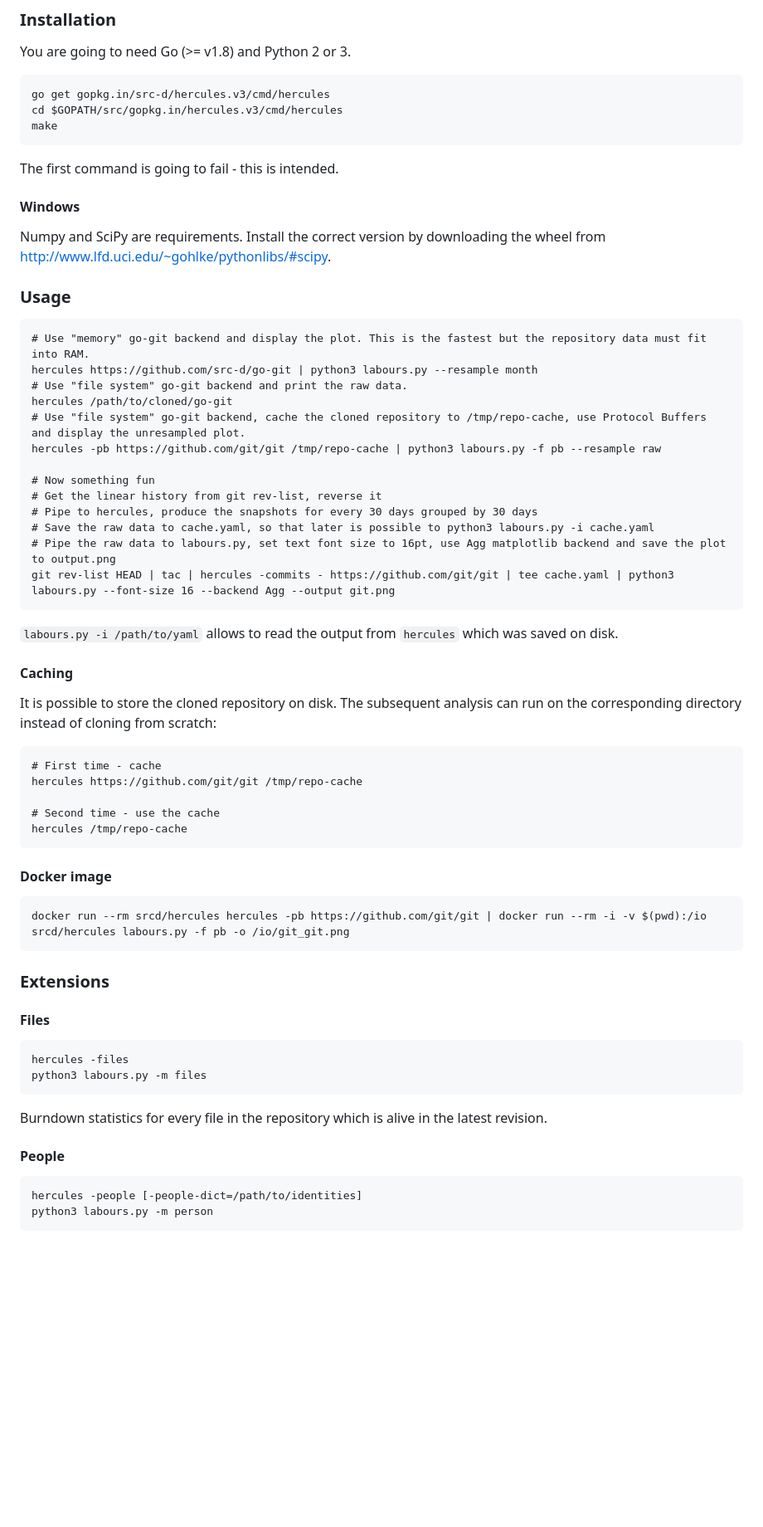
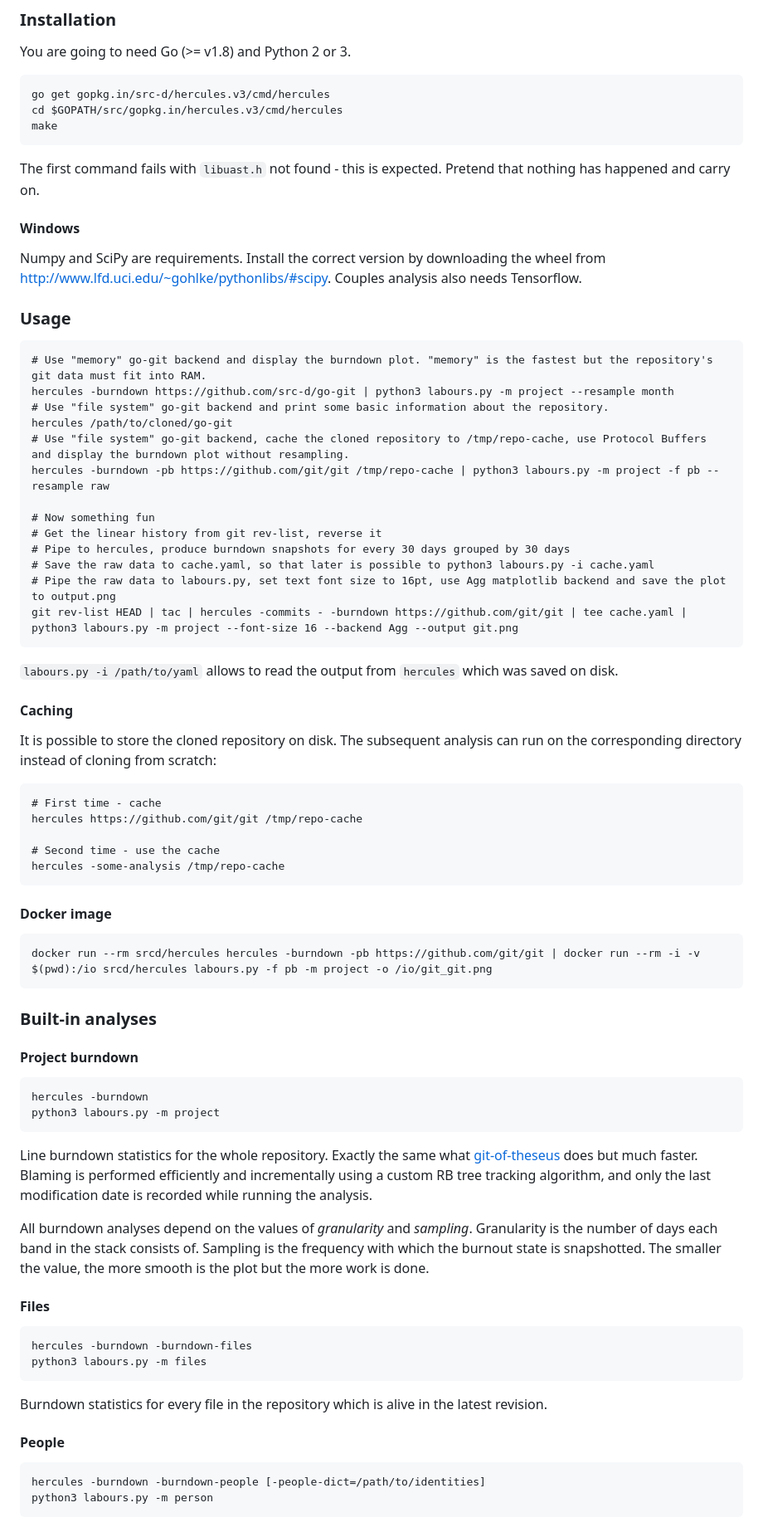
Before and after one commit to CWBudde/hercules, a Markdown page: README.md, the part around one of its changes. Shown at 83% size. Drawn GitHub-style; blank space fills up the shorter version.

````diff
--- a/README.md
+++ b/README.md
@@ -40,26 +30,28 @@ cd $GOPATH/src/gopkg.in/hercules.v3/cmd/hercules
 make
 ```
 
-The first command is going to fail - this is intended.
+The first command fails with `libuast.h` not found - this is expected. Pretend that nothing has
+happened and carry on.
 
 #### Windows
 Numpy and SciPy are requirements. Install the correct version by downloading the wheel from http://www.lfd.uci.edu/~gohlke/pythonlibs/#scipy.
+Couples analysis also needs Tensorflow.
 
 ### Usage
 ```
-# Use "memory" go-git backend and display the plot. This is the fastest but the repository data must fit into RAM.
-hercules https://github.com/src-d/go-git | python3 labours.py --resample month
-# Use "file system" go-git backend and print the raw data.
+# Use "memory" go-git backend and display the burndown plot. "memory" is the fastest but the repository's git data must fit into RAM.
+hercules -burndown https://github.com/src-d/go-git | python3 labours.py -m project --resample month
+# Use "file system" go-git backend and print some basic information about the repository.
 hercules /path/to/cloned/go-git
-# Use "file system" go-git backend, cache the cloned repository to /tmp/repo-cache, use Protocol Buffers and display the unresampled plot.
-hercules -pb https://github.com/git/git /tmp/repo-cache | python3 labours.py -f pb --resample raw
+# Use "file system" go-git backend, cache the cloned repository to /tmp/repo-cache, use Protocol Buffers and display the burndown plot without resampling.
+hercules -burndown -pb https://github.com/git/git /tmp/repo-cache | python3 labours.py -m project -f pb --resample raw
 
 # Now something fun
 # Get the linear history from git rev-list, reverse it
-# Pipe to hercules, produce the snapshots for every 30 days grouped by 30 days
+# Pipe to hercules, produce burndown snapshots for every 30 days grouped by 30 days
 # Save the raw data to cache.yaml, so that later is possible to python3 labours.py -i cache.yaml
 # Pipe the raw data to labours.py, set text font size to 16pt, use Agg matplotlib backend and save the plot to output.png
-git rev-list HEAD | tac | hercules -commits - https://github.com/git/git | tee cache.yaml | python3 labours.py --font-size 16 --backend Agg --output git.png
+git rev-list HEAD | tac | hercules -commits - -burndown https://github.com/git/git | tee cache.yaml | python3 labours.py -m project --font-size 16 --backend Agg --output git.png
 ```
 
 `labours.py -i /path/to/yaml` allows to read the output from `hercules` which was saved on disk.
@@ -74,21 +66,38 @@ corresponding directory instead of cloning from scratch:
 hercules https://github.com/git/git /tmp/repo-cache
 
 # Second time - use the cache
-hercules /tmp/repo-cache
+hercules -some-analysis /tmp/repo-cache
 ```
 
 #### Docker image
 
 ```
-docker run --rm srcd/hercules hercules -pb https://github.com/git/git | docker run --rm -i -v $(pwd):/io srcd/hercules labours.py -f pb -o /io/git_git.png
+docker run --rm srcd/hercules hercules -burndown -pb https://github.com/git/git | docker run --rm -i -v $(pwd):/io srcd/hercules labours.py -f pb -m project -o /io/git_git.png
 ```
 
-### Extensions
+### Built-in analyses
+
+#### Project burndown
+
+```
+hercules -burndown
+python3 labours.py -m project
+```
+
+Line burndown statistics for the whole repository.
+Exactly the same what [git-of-theseus](https://github.com/erikbern/git-of-theseus)
+does but much faster. Blaming is performed efficiently and incrementally using a custom RB tree tracking
+algorithm, and only the last modification date is recorded while running the analysis.
+
+All burndown analyses depend on the values of *granularity* and *sampling*.
+Granularity is the number of days each band in the stack consists of. Sampling
+is the frequency with which the burnout state is snapshotted. The smaller the
+value, the more smooth is the plot but the more work is done.
 
 #### Files
 
 ```
-hercules -files
+hercules -burndown -burndown-files
 python3 labours.py -m files
 ```
 
@@ -97,7 +106,7 @@ Burndown statistics for every file in the repository which is alive in the lates
 #### People
 
 ```
-hercules -people [-people-dict=/path/to/identities]
+hercules -burndown -burndown-people [-people-dict=/path/to/identities]
 python3 labours.py -m person
 ```
 
````
Also changed, not shown: other parts of README.md (+18 -24 lines), doc/dag.png (added), 1 other file.
